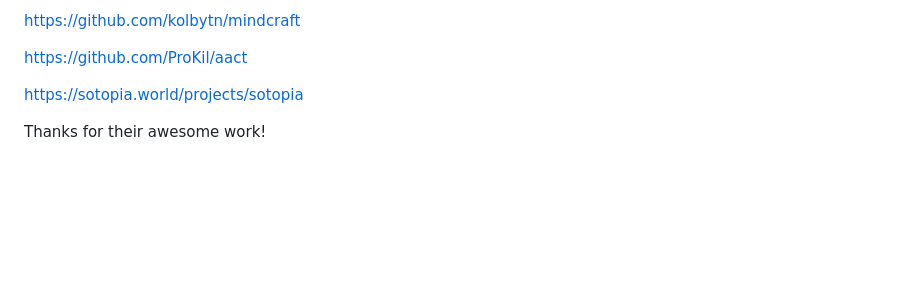
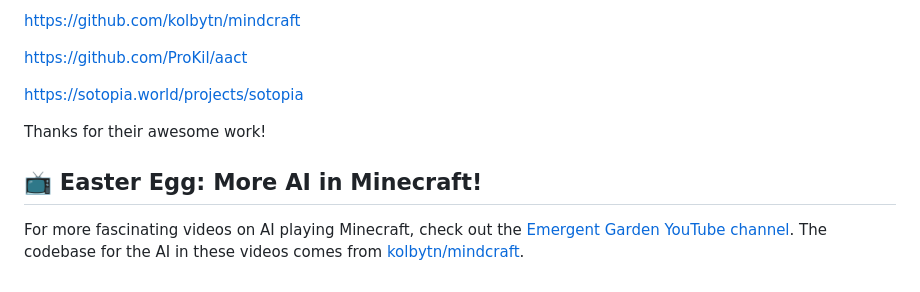
Before and after one commit to XianzheFan/SoMi-ToM, a Markdown page: README.md, the part around the change. Drawn GitHub-style; blank space fills up the shorter version.

```diff
--- a/README.md
+++ b/README.md
@@ -119,3 +119,7 @@ https://github.com/ProKil/aact
 https://sotopia.world/projects/sotopia
 
 Thanks for their awesome work!
+
+## 📺 Easter Egg: More AI in Minecraft!
+
+For more fascinating videos on AI playing Minecraft, check out the [Emergent Garden YouTube channel](https://www.youtube.com/@EmergentGarden). The codebase for the AI in these videos comes from [kolbytn/mindcraft](https://github.com/kolbytn/mindcraft).
```
